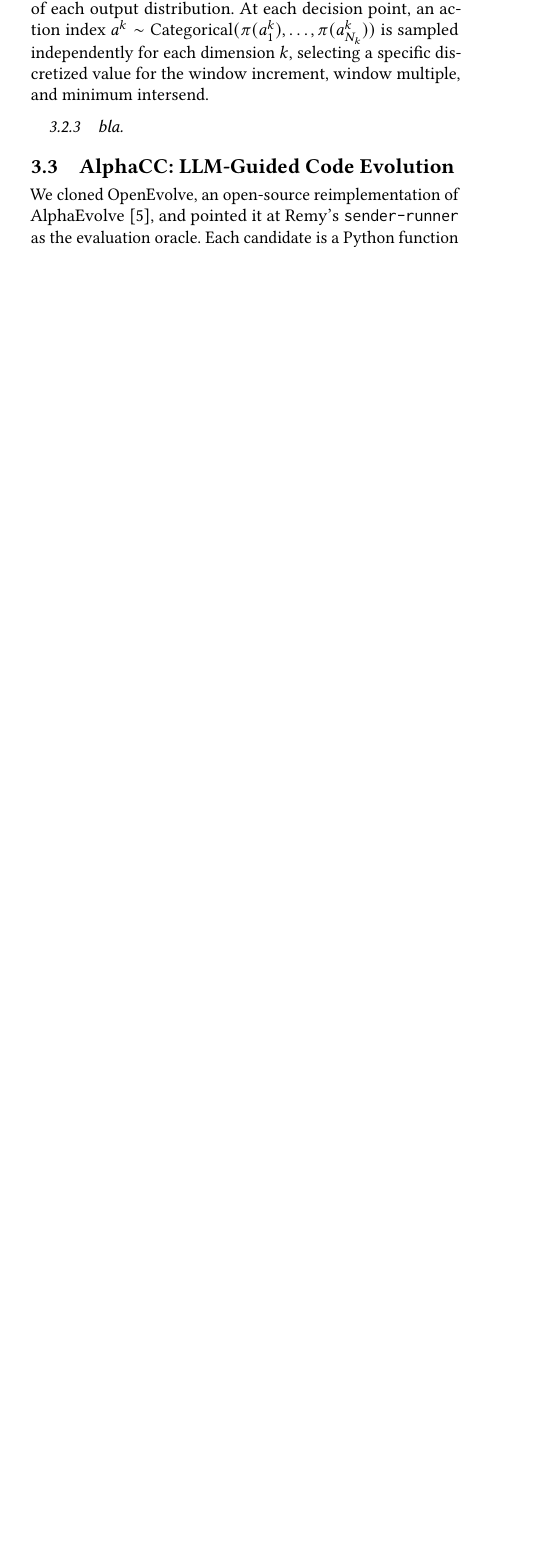
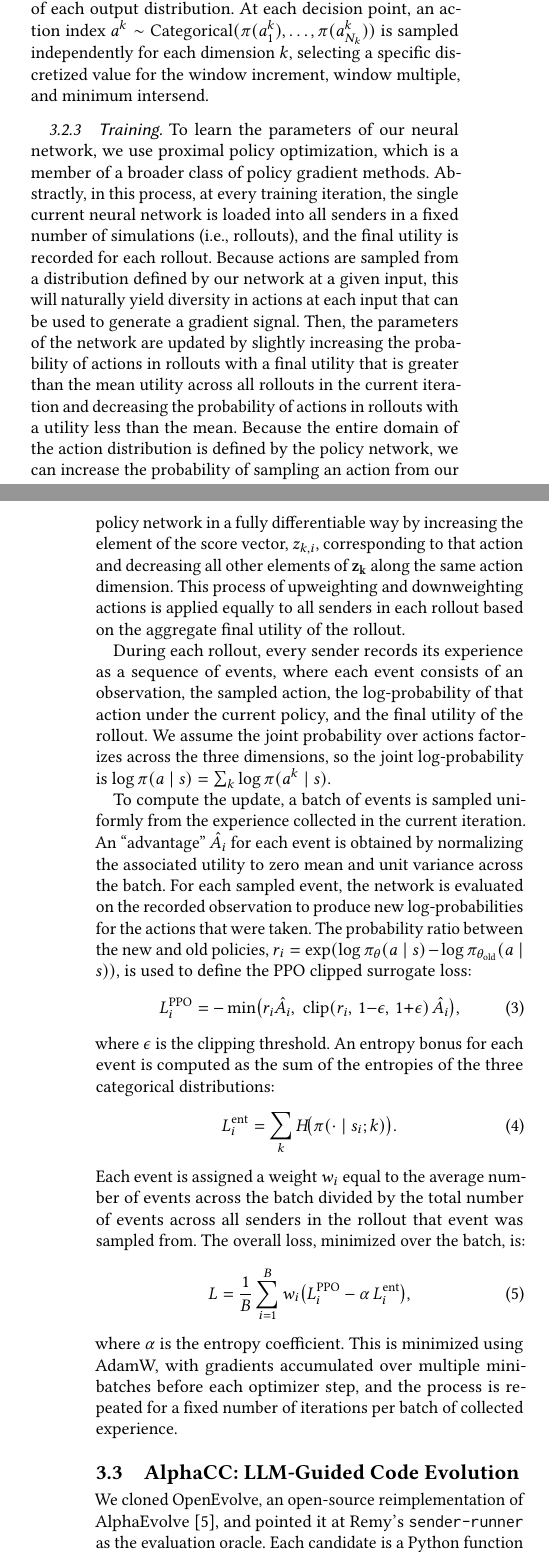
Before and after one commit to yudduy/cs244c-submission, a LaTeX paper (paper.tex, which reads body.tex): part of one column of page 2 of 7 before the commit and two parts of the columns of pages 2 and 3 of 8 after it, the two joined at a grey line, cut so that both start at the same text, the shorter picture padded with empty space. Compiled offline with pdfLaTeX.

Commit message:
Update on Overleaf.

```diff
--- a/body.tex
+++ b/body.tex
@@ -182,8 +183,72 @@ $a^k \sim \text{Categorical}(\pi(a^k_1), \ldots, \pi(a^k_{N_k}))$ is sampled
 independently for each dimension $k$, selecting a specific discretized value for
 the window increment, window multiple, and minimum intersend.
 
-\subsubsection{bla}
+\subsubsection{Training}
 
+To learn the parameters of our neural network, we use proximal policy
+optimization, which is a member of a broader class of policy gradient methods.
+Abstractly, in this process, at every training iteration, the single current
+neural network is loaded into all senders in a fixed number of simulations
+(i.e., rollouts), and the final utility is recorded for each rollout. Because
+actions are sampled from a distribution defined by our network at a given input,
+this will naturally yield diversity in actions at each input that can be used to
+generate a gradient signal. Then, the parameters of the network are updated by
+slightly increasing the probability of actions in rollouts with a final utility
+that is greater than the mean utility across all rollouts in the current
+iteration and decreasing the probability of actions in rollouts with a utility
+less than the mean. Because the entire domain of the action distribution is
+defined by the policy network, we can increase the probability of sampling an
+action from our policy network in a fully differentiable way by increasing the
+element of the score vector, $z_{k,i}$, corresponding to that action and
+decreasing all other elements of $\mathbf{z_k}$ along the same action dimension.
+This process of upweighting and downweighting actions is applied equally to all
+senders in each rollout based on the aggregate final utility of the rollout.
+
+During each rollout, every sender records its experience as a sequence of
+events, where each event consists of an observation, the sampled action, the
+log-probability of that action under the current policy, and the final utility
+of the rollout. We assume the joint probability over actions factorizes across the three
+dimensions, so the joint log-probability is
+$\log \pi(a \mid s) = \sum_k \log \pi(a^k \mid s)$.
+
+To compute the update, a batch of events is sampled uniformly from the
+experience collected in the current iteration. An ``advantage'' $\hat{A}_i$ for
+each event is obtained by normalizing the associated utility to zero mean and
+unit variance across the batch. For each sampled event, the network is evaluated
+on the recorded observation to produce new log-probabilities for the actions
+that were taken. The probability ratio between the new and old policies,
+$r_i = \exp(\log \pi_{\theta}(a \mid s) - \log \pi_{\theta_{\text{old}}}(a \mid s))$,
+is used to define the PPO clipped surrogate loss:
+%
+\begin{equation}
+  L^{\text{PPO}}_i = -\min\bigl(r_i \hat{A}_i,\; \text{clip}(r_i,\, 1{-}\epsilon,\, 1{+}\epsilon)\, \hat{A}_i\bigr),
+\end{equation}
+%
+where $\epsilon$ is the clipping threshold. An entropy bonus for each event is
+computed as the sum of the entropies of the three categorical distributions:
+%
+\begin{equation}
+  L^{\text{ent}}_i = \sum_k H\!\bigl(\pi(\cdot \mid s_i; k)\bigr).
+\end{equation}
+%
+Each event is assigned a weight $w_i$ equal to the average number of events
+across the batch divided by the total number of events across all senders in the
+rollout that event was sampled from.
+The overall loss, minimized over the batch, is:
+%
+\begin{equation}
+  L = \frac{1}{B} \sum_{i=1}^{B} w_i \bigl( L^{\text{PPO}}_i - \alpha\, L^{\text{ent}}_i \bigr),
+\end{equation}
+%
+where $\alpha$ is the entropy coefficient. This is minimized using AdamW, with
+gradients accumulated over multiple mini-batches before each optimizer step, and
+the process is repeated for a fixed number of iterations per batch of collected
+experience.
+
+
+
+%% - discuss why we divide by the number of events
+%% - discuss input normalization
 
 \subsection{AlphaCC: LLM-Guided Code Evolution}
 \label{sec:alphacc}
```
Also changed, not shown: figures/PPO_temp_sweep.png, body.tex (5 more changed lines).
